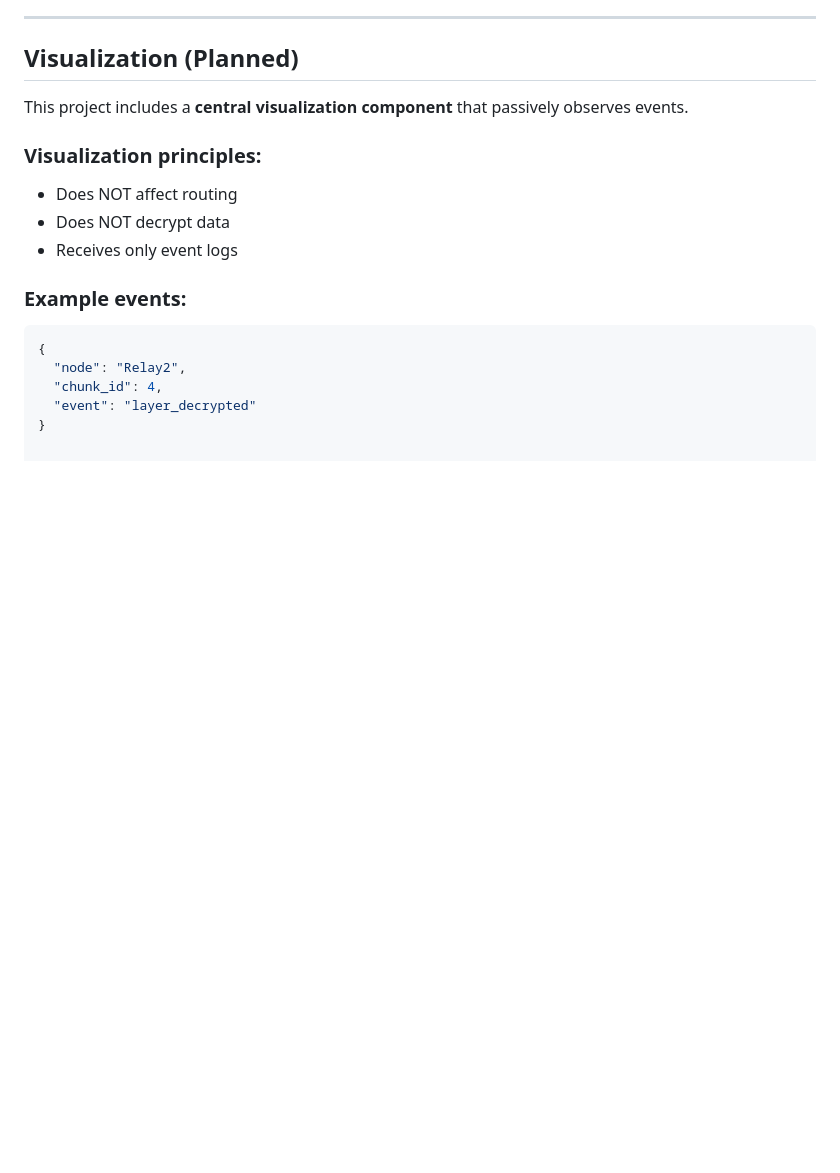
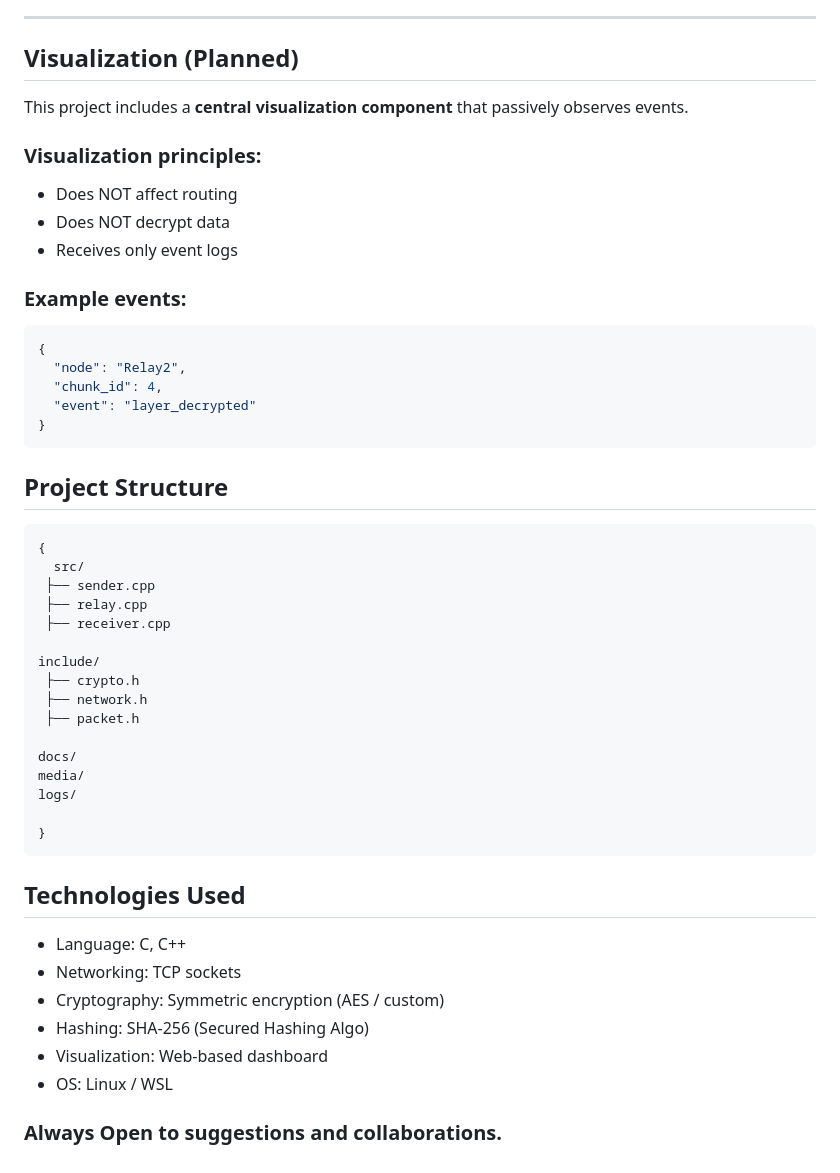
Before and after one commit to tkciitj/LOR-Local-Onion-Router, a Markdown page: README.md, the part around the change. Rendered like a GitHub page; blank space fills up the shorter version.

Commit message:
commit5_LOR
Added project structure and technologies used sections to README.

````diff
--- a/README.md
+++ b/README.md
@@ -125,3 +125,32 @@ This project includes a **central visualization component** that passively obser
   "chunk_id": 4,
   "event": "layer_decrypted"
 }
+```
+## Project Structure
+```json
+{
+  src/
+ ├── sender.cpp
+ ├── relay.cpp
+ ├── receiver.cpp
+
+include/
+ ├── crypto.h
+ ├── network.h
+ ├── packet.h
+
+docs/
+media/
+logs/
+
+}
+```
+## Technologies Used
+- Language: C, C++
+- Networking: TCP sockets
+- Cryptography: Symmetric encryption (AES / custom)
+- Hashing: SHA-256 (Secured Hashing Algo)
+- Visualization: Web-based dashboard
+- OS: Linux / WSL
+
+### Always Open to suggestions and collaborations.
````
